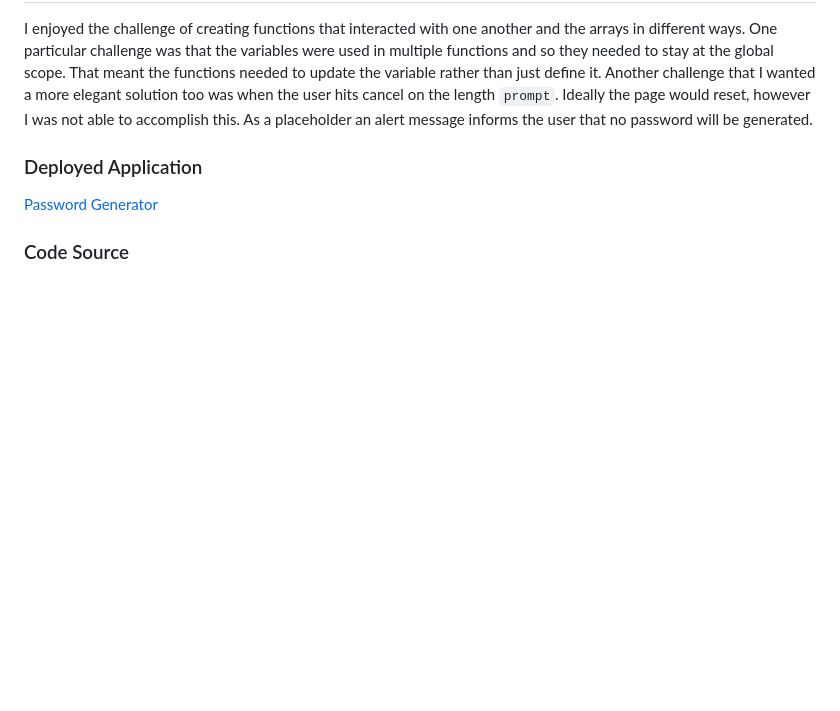
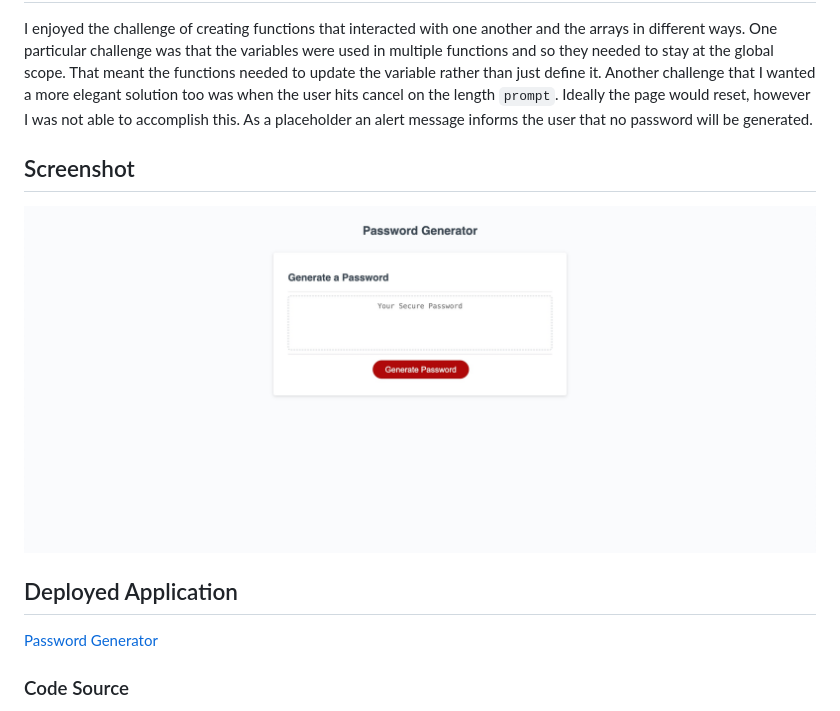
Before and after one commit to TorySnopl/password-generator, a Markdown page: README.md, the part around the change. GitHub-like rendering; pictures changed too: assets/images/homepage.jpg (added); blank space fills up the shorter version.

Commit message:
added screnshot to readme

```diff
--- a/README.md
+++ b/README.md
@@ -33,7 +33,10 @@ The password is displayed prominently in the box.
 
 I enjoyed the challenge of creating functions that interacted with one another and the arrays in different ways. One particular challenge was that the variables were used in multiple functions and so they needed to stay at the global scope. That meant the functions needed to update the variable rather than just define it. Another challenge that I wanted a more elegant solution too was when the user hits cancel on the length `prompt`. Ideally the page would reset, however I was not able to accomplish this. As a placeholder an alert message informs the user that no password will be generated.
 
-### Deployed Application
+## Screenshot
+![homepage](./assets/images/homepage.jpg)
+
+## Deployed Application
 
 [Password Generator](https://torysnopl.github.io/password-generator/)
 
```
Also changed, not shown: 1 other file.
